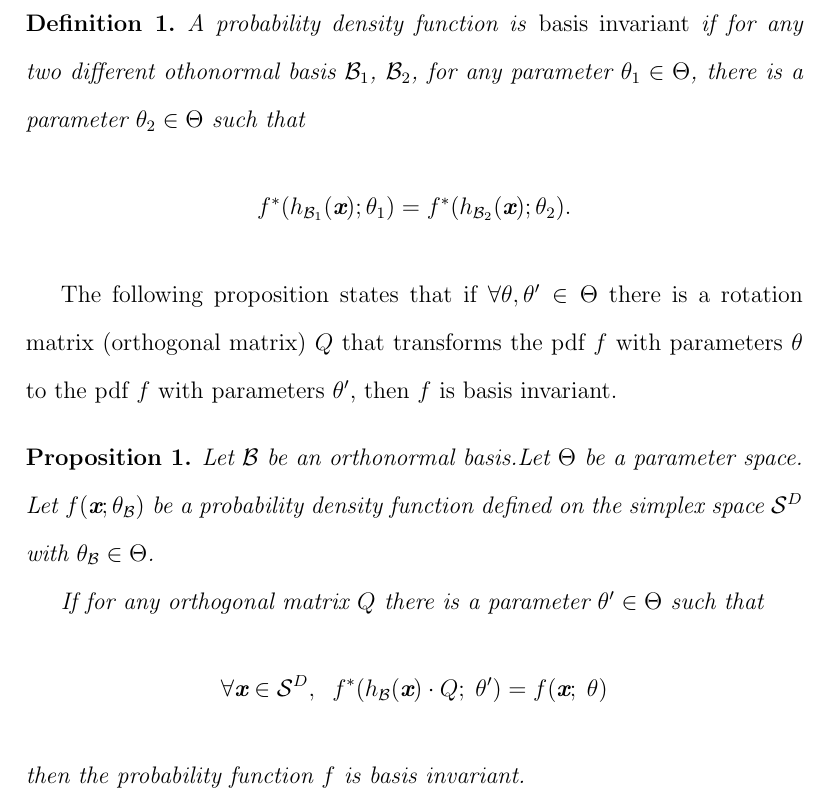
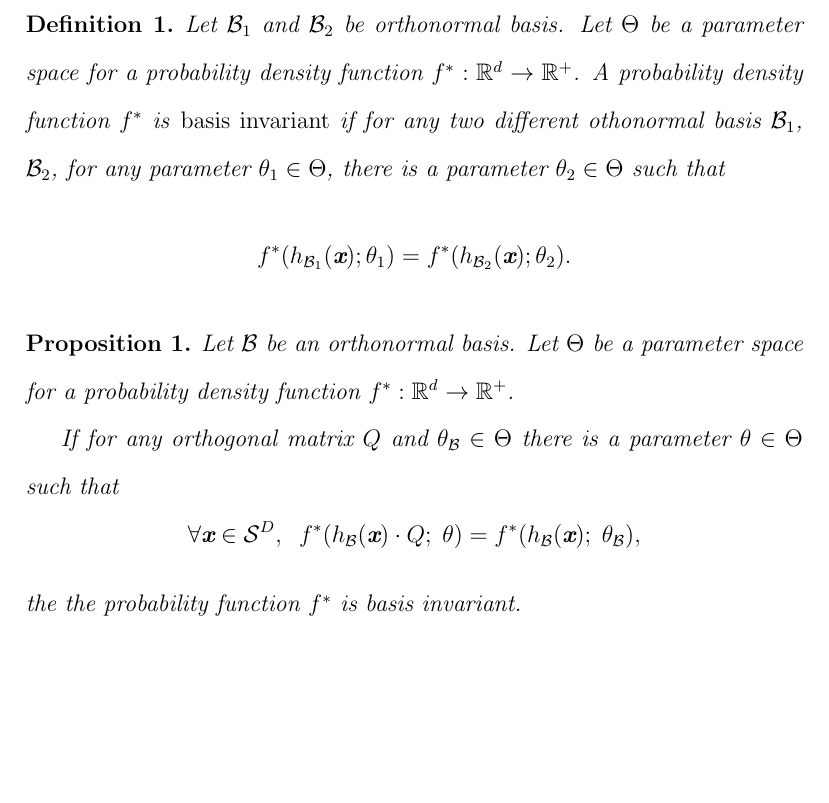
Before and after one commit to mcomas/mixtures, a LaTeX paper (compositional_mixtures/tex/compositional_mixtures.tex): part of page 32 of 32, cut at the place of the change, the shorter picture padded with empty space. Compiled offline with pdfLaTeX.

Commit message:
Faltava modificar l'apèndix

```diff
--- a/compositional_mixtures/tex/compositional_mixtures.tex
+++ b/compositional_mixtures/tex/compositional_mixtures.tex
@@ -438,23 +438,23 @@ This research was supported by the Ministerio de Econom\'ia y Competividad under
 \section{Basis invariance}
 
 \begin{definition}
-A probability density function is \emph{basis invariant} if for any two different othonormal basis $\mathcal{B}_1$, $\mathcal{B}_2$, for any parameter $\theta_1 \in \Theta$, there is a parameter $\theta_2 \in \Theta$ such that
+Let $\mathcal{B}_1$ and $\mathcal{B}_2$ be orthonormal basis. Let $\Theta$ be a parameter space for a probability density function $f^*: \mathbb{R}^d \rightarrow \mathbb{R}^+$.
+A probability density function $f^*$ is \emph{basis invariant} if for any two different othonormal basis $\mathcal{B}_1$, $\mathcal{B}_2$, for any parameter $\theta_1 \in \Theta$, there is a parameter $\theta_2 \in \Theta$ such that
 \[
 f^*(h_{\mathcal{B}_1}(\textbf{x}); \theta_1) = f^*(h_{\mathcal{B}_2}(\textbf{x}); \theta_2).
 \]
 
 \end{definition}
 
-The following proposition states that if $\forall \theta, \theta' \in \Theta$ there is a rotation matrix (orthogonal matrix) $Q$ that transforms the pdf $f$ with parameters $\theta$ to the pdf $f$ with parameters $\theta'$, then $f$ is basis invariant.
 
 \begin{prop}
-Let $\mathcal{B}$ be an orthonormal basis.Let  $\Theta$ be a parameter space. Let $f(\textbf{x} ; \theta_{\mathcal{B}})$ be a probability density function defined on the simplex space $\mathcal{S}^D$ with $\theta_{\mathcal{B}} \in \Theta$.
+Let $\mathcal{B}$ be an orthonormal basis. Let $\Theta$ be a parameter space for a probability density function $f^*: \mathbb{R}^d \rightarrow \mathbb{R}^+$.
 
-If for any orthogonal matrix $Q$ there is a parameter $\theta' \in \Theta$ such that
+If for any orthogonal matrix $Q$ and $\theta_\mathcal{B} \in \Theta$ there is a parameter $\theta \in \Theta$ such that
 \[
-\forall \textbf{x} \in \mathcal{S}^D, \;\; f^*(h_\mathcal{B}(\textbf{x}) \cdot Q ;\; \theta') = f(\textbf{x};\; \theta)
+\forall \textbf{x} \in \mathcal{S}^D, \;\; f^*(h_\mathcal{B}(\textbf{x}) \cdot Q ;\; \theta) = f^*(h_\mathcal{B}(\textbf{x});\; \theta_\mathcal{B}),
 \]
-then the probability function $f$ is basis invariant.
+the the probability function $f^*$ is basis invariant.
 \end{prop}
 
 \end{document}
```
